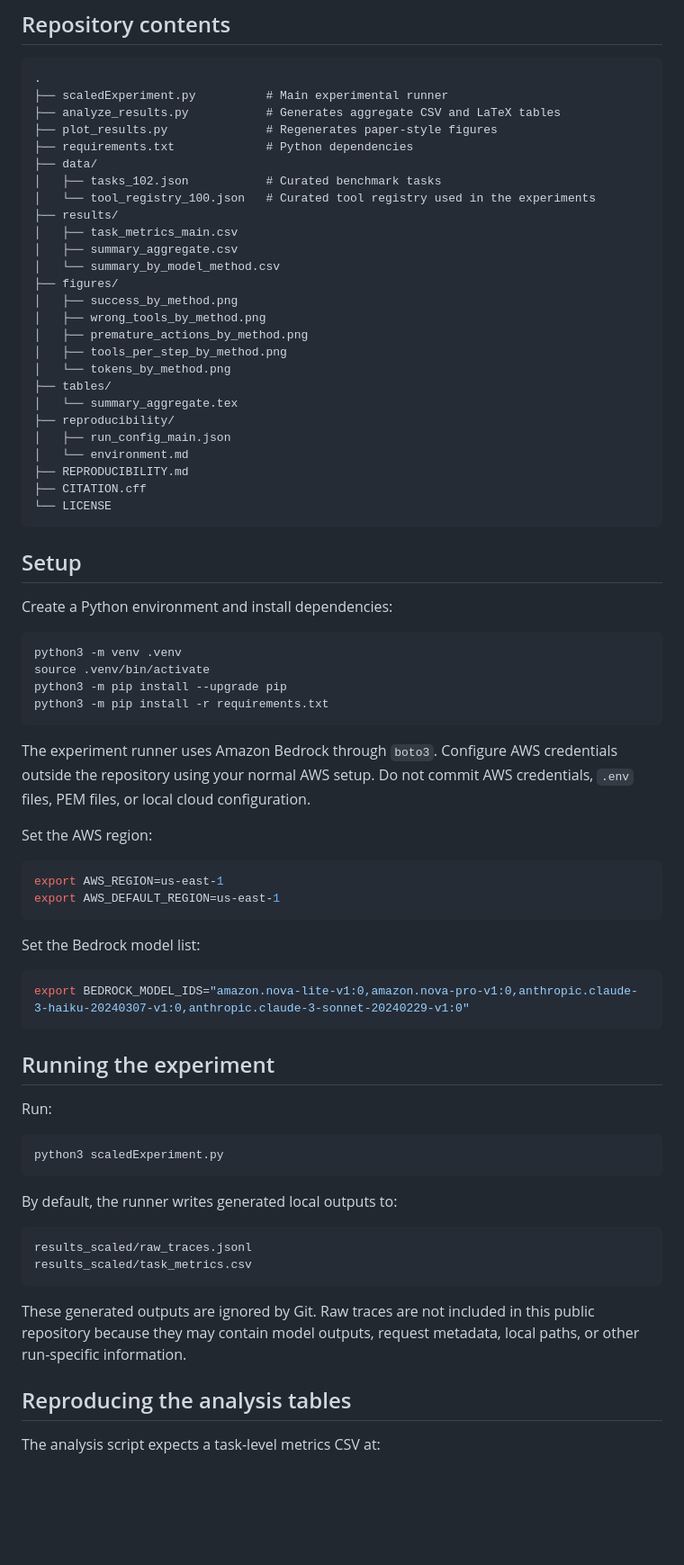
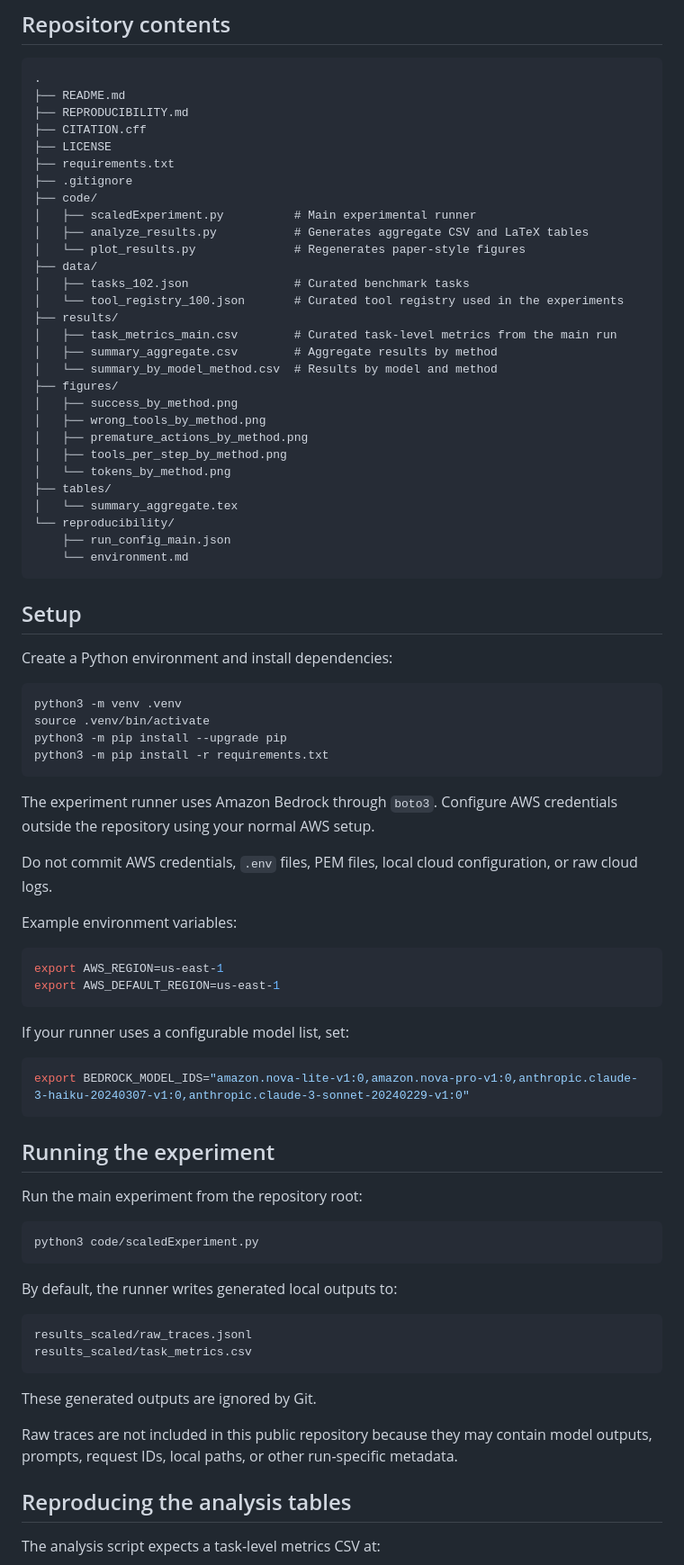
Before and after one commit to R-Suresh/ToolChoiceConfusion, a Markdown page: README.md, the part around one of its changes. Shown at 90% size. GitHub-like rendering; blank space fills up the shorter version.

````diff
--- a/README.md
+++ b/README.md
@@ -29,17 +29,23 @@ The benchmark uses synthetic multi-step tool-use tasks across calendar, email, a
 
 ```text
 .
-├── scaledExperiment.py          # Main experimental runner
-├── analyze_results.py           # Generates aggregate CSV and LaTeX tables
-├── plot_results.py              # Regenerates paper-style figures
-├── requirements.txt             # Python dependencies
+├── README.md
+├── REPRODUCIBILITY.md
+├── CITATION.cff
+├── LICENSE
+├── requirements.txt
+├── .gitignore
+├── code/
+│   ├── scaledExperiment.py          # Main experimental runner
+│   ├── analyze_results.py           # Generates aggregate CSV and LaTeX tables
+│   └── plot_results.py              # Regenerates paper-style figures
 ├── data/
-│   ├── tasks_102.json           # Curated benchmark tasks
-│   └── tool_registry_100.json   # Curated tool registry used in the experiments
+│   ├── tasks_102.json               # Curated benchmark tasks
+│   └── tool_registry_100.json       # Curated tool registry used in the experiments
 ├── results/
-│   ├── task_metrics_main.csv
-│   ├── summary_aggregate.csv
-│   └── summary_by_model_method.csv
+│   ├── task_metrics_main.csv        # Curated task-level metrics from the main run
+│   ├── summary_aggregate.csv        # Aggregate results by method
+│   └── summary_by_model_method.csv  # Results by model and method
 ├── figures/
 │   ├── success_by_method.png
 │   ├── wrong_tools_by_method.png
@@ -48,12 +54,9 @@ The benchmark uses synthetic multi-step tool-use tasks across calendar, email, a
 │   └── tokens_by_method.png
 ├── tables/
 │   └── summary_aggregate.tex
-├── reproducibility/
-│   ├── run_config_main.json
-│   └── environment.md
-├── REPRODUCIBILITY.md
-├── CITATION.cff
-└── LICENSE
+└── reproducibility/
+    ├── run_config_main.json
+    └── environment.md
 ```
 
 ## Setup
@@ -67,16 +70,18 @@ python3 -m pip install --upgrade pip
 python3 -m pip install -r requirements.txt
 ```
 
-The experiment runner uses Amazon Bedrock through `boto3`. Configure AWS credentials outside the repository using your normal AWS setup. Do not commit AWS credentials, `.env` files, PEM files, or local cloud configuration.
+The experiment runner uses Amazon Bedrock through `boto3`. Configure AWS credentials outside the repository using your normal AWS setup.
 
-Set the AWS region:
+Do not commit AWS credentials, `.env` files, PEM files, local cloud configuration, or raw cloud logs.
+
+Example environment variables:
 
 ```bash
 export AWS_REGION=us-east-1
 export AWS_DEFAULT_REGION=us-east-1
 ```
 
-Set the Bedrock model list:
+If your runner uses a configurable model list, set:
 
 ```bash
 export BEDROCK_MODEL_IDS="amazon.nova-lite-v1:0,amazon.nova-pro-v1:0,anthropic.claude-3-haiku-20240307-v1:0,anthropic.claude-3-sonnet-20240229-v1:0"
@@ -84,10 +89,10 @@ export BEDROCK_MODEL_IDS="amazon.nova-lite-v1:0,amazon.nova-pro-v1:0,anthropic.c
 
 ## Running the experiment
 
-Run:
+Run the main experiment from the repository root:
 
 ```bash
-python3 scaledExperiment.py
+python3 code/scaledExperiment.py
 ```
 
 By default, the runner writes generated local outputs to:
@@ -97,7 +102,9 @@ results_scaled/raw_traces.jsonl
 results_scaled/task_metrics.csv
 ```
 
-These generated outputs are ignored by Git. Raw traces are not included in this public repository because they may contain model outputs, request metadata, local paths, or other run-specific information.
+These generated outputs are ignored by Git.
+
+Raw traces are not included in this public repository because they may contain model outputs, prompts, request IDs, local paths, or other run-specific metadata.
 
 ## Reproducing the analysis tables
 
````
Also changed, not shown: other parts of README.md (+37 -25 lines).
